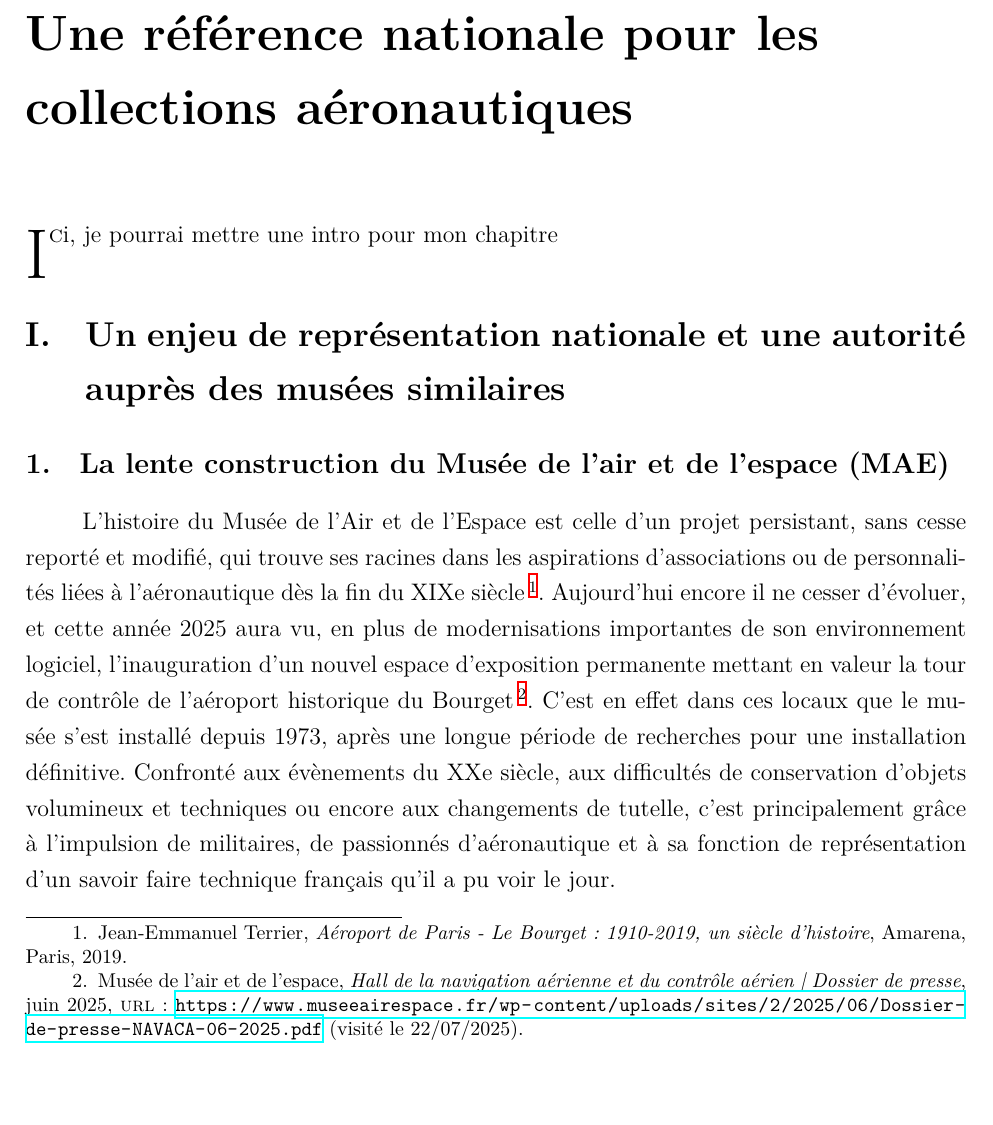
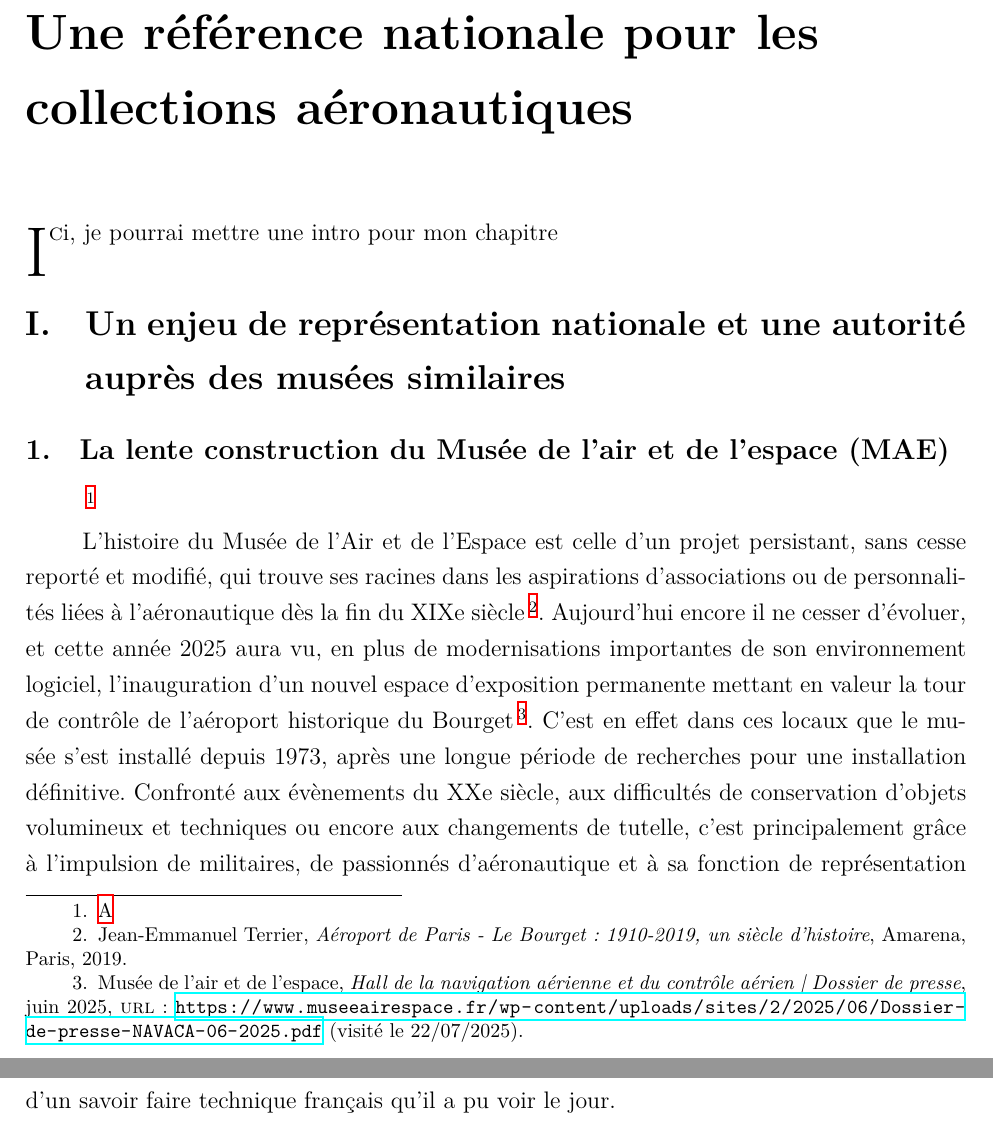
Before and after one commit to May8326/Memoire, a LaTeX book (main.tex, which reads parties/mainmatter/I/A/I_A_1.tex): part of page 23 of 56 before the commit and two parts of pages 23 and 24 of 56 after it, the two joined at a grey line, cut so that both start at the same text, the shorter picture padded with empty space. Compiled offline with XeLaTeX.

Commit message:
txs auto checkin

```diff
--- a/parties/mainmatter/I/A/I_A_1.tex
+++ b/parties/mainmatter/I/A/I_A_1.tex
@@ -1,6 +1,6 @@
 \section{\label{I-A-1}Un enjeu de représentation nationale et une autorité auprès des musées similaires}
 
-\subsection{La lente construction du \ac{mae}}
+\subsection{La lente construction du \ac{mae}}\footnote{\ref{Ax-A}}
 
 L’histoire du Musée de l’Air et de l’Espace est celle d’un projet persistant, sans cesse reporté et modifié, qui trouve ses racines dans les aspirations d'associations ou de personnalités liées à l'aéronautique dès la fin du XIXe siècle\footcite{terrier_eroport_2019}. Aujourd'hui encore il ne cesser d'évoluer, et cette année 2025 aura vu, en plus de modernisations importantes de son environnement logiciel, l'inauguration d'un nouvel espace d'exposition permanente mettant en valeur la tour de contrôle de l'aéroport historique du Bourget\footcite{museedelairetdelespaceHallNavigationAerienne2025}. C'est en effet dans ces locaux que le musée s'est installé depuis 1973, après une longue période de recherches pour une installation définitive. Confronté aux évènements du XXe siècle, aux difficultés de conservation d'objets volumineux et techniques ou encore aux changements de tutelle, c'est principalement grâce à l'impulsion de militaires, de passionnés d'aéronautique et à sa fonction de représentation d'un savoir faire technique français qu'il a pu voir le jour.
 
```
